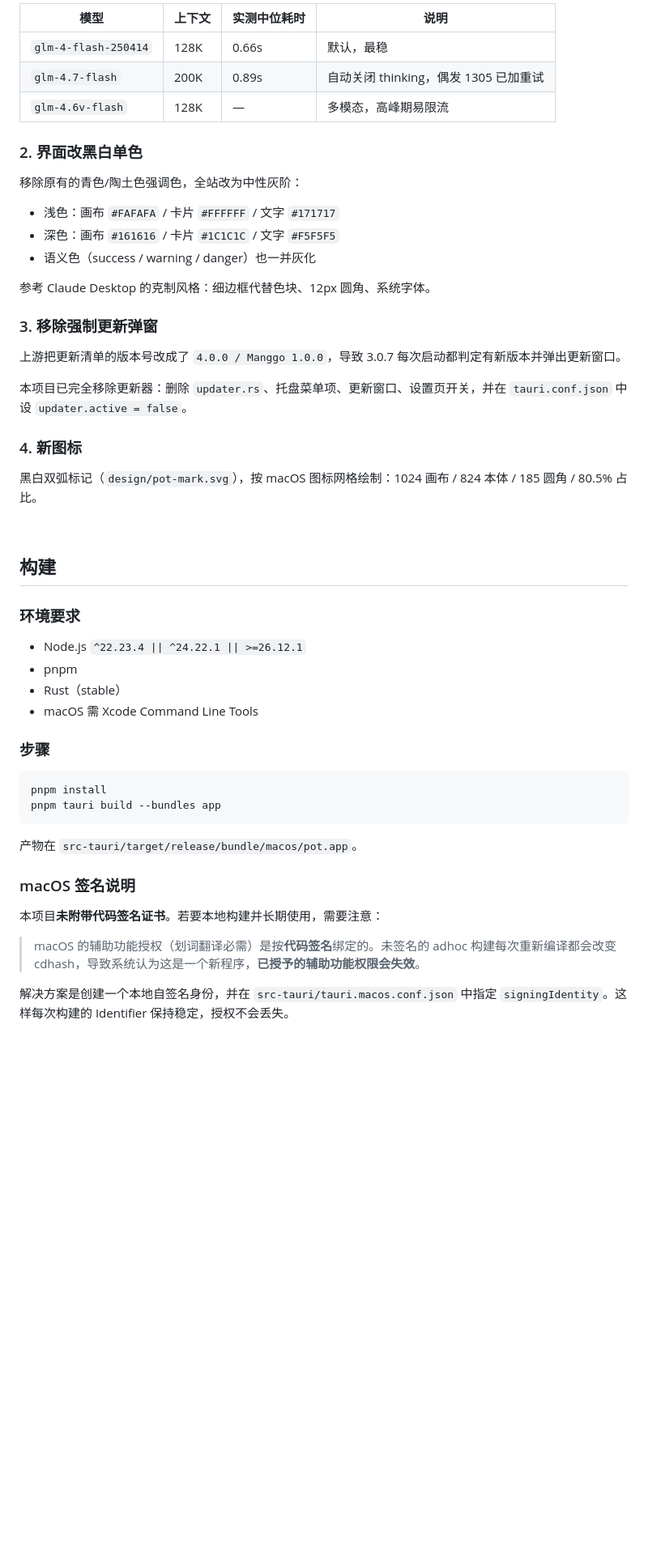
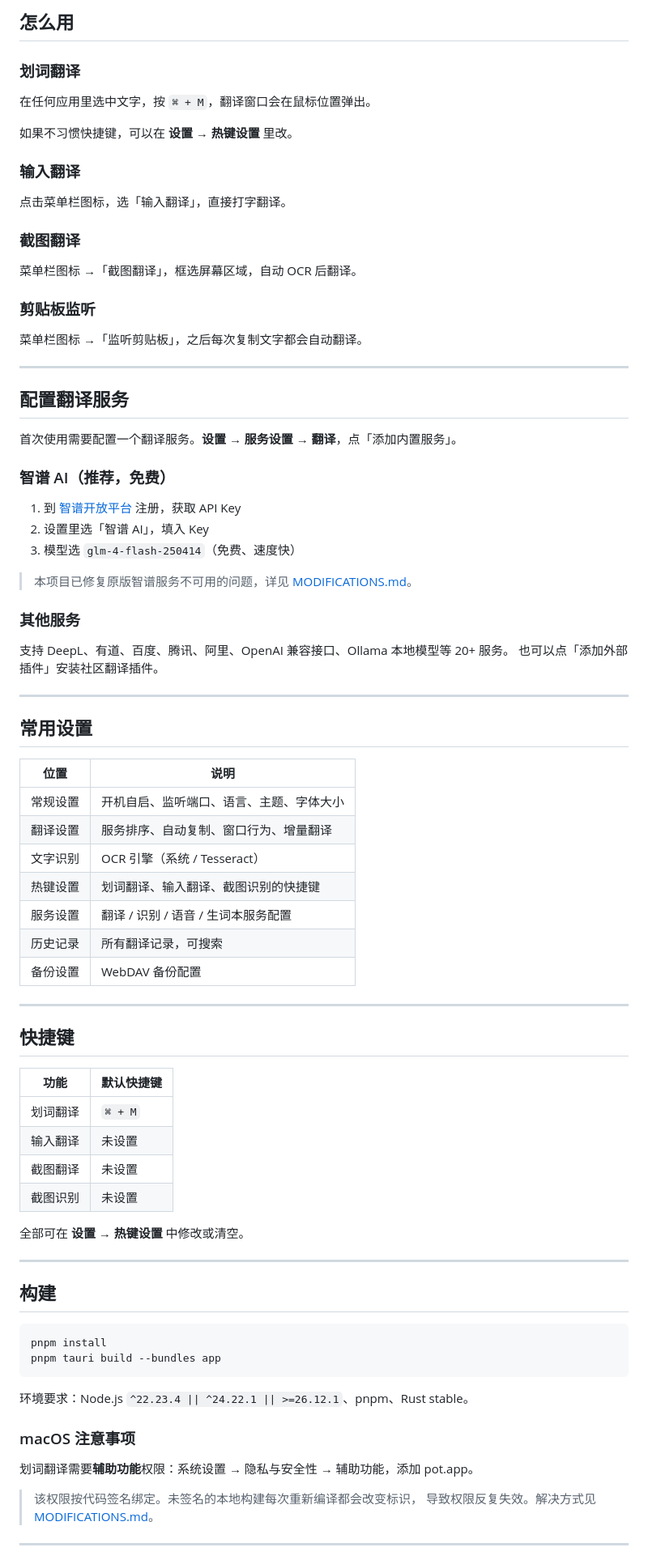
Before and after one commit to jay3cx/pot-desktop-mono, a Markdown page: README.md, the part around one of its changes. Shown at 81% size. Rendered like a GitHub page; blank space fills up the shorter version.

````diff
--- a/README.md
+++ b/README.md
@@ -32,55 +32,87 @@
 
-| 模型 | 上下文 | 实测中位耗时 | 说明 |
-|---|---|---|---|
-| `glm-4-flash-250414` | 128K | 0.66s | 默认，最稳 |
-| `glm-4.7-flash` | 200K | 0.89s | 自动关闭 thinking，偶发 1305 已加重试 |
-| `glm-4.6v-flash` | 128K | — | 多模态，高峰期易限流 |
+## 怎么用
 
-### 2. 界面改黑白单色
+### 划词翻译
 
-移除原有的青色/陶土色强调色，全站改为中性灰阶：
+在任何应用里选中文字，按 `⌘ + M`，翻译窗口会在鼠标位置弹出。
 
-- 浅色：画布 `#FAFAFA` / 卡片 `#FFFFFF` / 文字 `#171717`
-- 深色：画布 `#161616` / 卡片 `#1C1C1C` / 文字 `#F5F5F5`
-- 语义色（success / warning / danger）也一并灰化
+如果不习惯快捷键，可以在 **设置 → 热键设置** 里改。
 
-参考 Claude Desktop 的克制风格：细边框代替色块、12px 圆角、系统字体。
+### 输入翻译
 
-### 3. 移除强制更新弹窗
+点击菜单栏图标，选「输入翻译」，直接打字翻译。
 
-上游把更新清单的版本号改成了 `4.0.0 / Manggo 1.0.0`，导致 3.0.7 每次启动都判定有新版本并弹出更新窗口。
+### 截图翻译
 
-本项目已完全移除更新器：删除 `updater.rs`、托盘菜单项、更新窗口、设置页开关，并在 `tauri.conf.json` 中设 `updater.active = false`。
+菜单栏图标 →「截图翻译」，框选屏幕区域，自动 OCR 后翻译。
 
-### 4. 新图标
+### 剪贴板监听
 
-黑白双弧标记（`design/pot-mark.svg`），按 macOS 图标网格绘制：1024 画布 / 824 本体 / 185 圆角 / 80.5% 占比。
+菜单栏图标 →「监听剪贴板」，之后每次复制文字都会自动翻译。
 
-<br/>
+---
+
+## 配置翻译服务
+
+首次使用需要配置一个翻译服务。**设置 → 服务设置 → 翻译**，点「添加内置服务」。
+
+### 智谱 AI（推荐，免费）
+
+1. 到 [智谱开放平台](https://open.bigmodel.cn/) 注册，获取 API Key
+2. 设置里选「智谱 AI」，填入 Key
+3. 模型选 `glm-4-flash-250414`（免费、速度快）
+
+> 本项目已修复原版智谱服务不可用的问题，详见 [MODIFICATIONS.md](./MODIFICATIONS.md)。
+
+### 其他服务
+
+支持 DeepL、有道、百度、腾讯、阿里、OpenAI 兼容接口、Ollama 本地模型等 20+ 服务。
+也可以点「添加外部插件」安装社区翻译插件。
+
+---
+
+## 常用设置
+
+| 位置 | 说明 |
+|---|---|
+| 常规设置 | 开机自启、监听端口、语言、主题、字体大小 |
+| 翻译设置 | 服务排序、自动复制、窗口行为、增量翻译 |
+| 文字识别 | OCR 引擎（系统 / Tesseract） |
+| 热键设置 | 划词翻译、输入翻译、截图识别的快捷键 |
+| 服务设置 | 翻译 / 识别 / 语音 / 生词本服务配置 |
+| 历史记录 | 所有翻译记录，可搜索 |
+| 备份设置 | WebDAV 备份配置 |
+
+---
+
+## 快捷键
+
+| 功能 | 默认快捷键 |
+|---|---|
+| 划词翻译 | `⌘ + M` |
+| 输入翻译 | 未设置 |
+| 截图翻译 | 未设置 |
+| 截图识别 | 未设置 |
+
+全部可在 **设置 → 热键设置** 中修改或清空。
+
+---
 
 ## 构建
-
-### 环境要求
-
-- Node.js `^22.23.4 || ^24.22.1 || >=26.12.1`
-- pnpm
-- Rust（stable）
-- macOS 需 Xcode Command Line Tools
-
-### 步骤
 
 ```bash
 pnpm install
 pnpm tauri build --bundles app
 ```
 
-产物在 `src-tauri/target/release/bundle/macos/pot.app`。
+环境要求：Node.js `^22.23.4 || ^24.22.1 || >=26.12.1`、pnpm、Rust stable。
 
-### macOS 签名说明
+### macOS 注意事项
 
-本项目**未附带代码签名证书**。若要本地构建并长期使用，需要注意：
+划词翻译需要**辅助功能**权限：系统设置 → 隐私与安全性 → 辅助功能，添加 pot.app。
 
-> macOS 的辅助功能授权（划词翻译必需）是按**代码签名**绑定的。未签名的 adhoc 构建每次重新编译都会改变 cdhash，导致系统认为这是一个新程序，**已授予的辅助功能权限会失效**。
+> 该权限按代码签名绑定。未签名的本地构建每次重新编译都会改变标识，
+> 导致权限反复失效。解决方式见 [MODIFICATIONS.md](./MODIFICATIONS.md#macos-签名说明)。
 
-解决方案是创建一个本地自签名身份，并在 `src-tauri/tauri.macos.conf.json` 中指定 `signingIdentity`。这样每次构建的 Identifier 保持稳定，授权不会丢失。
+---
 
````
Also changed, not shown: other parts of README.md (+27 -44 lines), docs/screenshots/settings-about.png (added), docs/screenshots/settings-service.png (added), docs/screenshots/translate.png (added).
